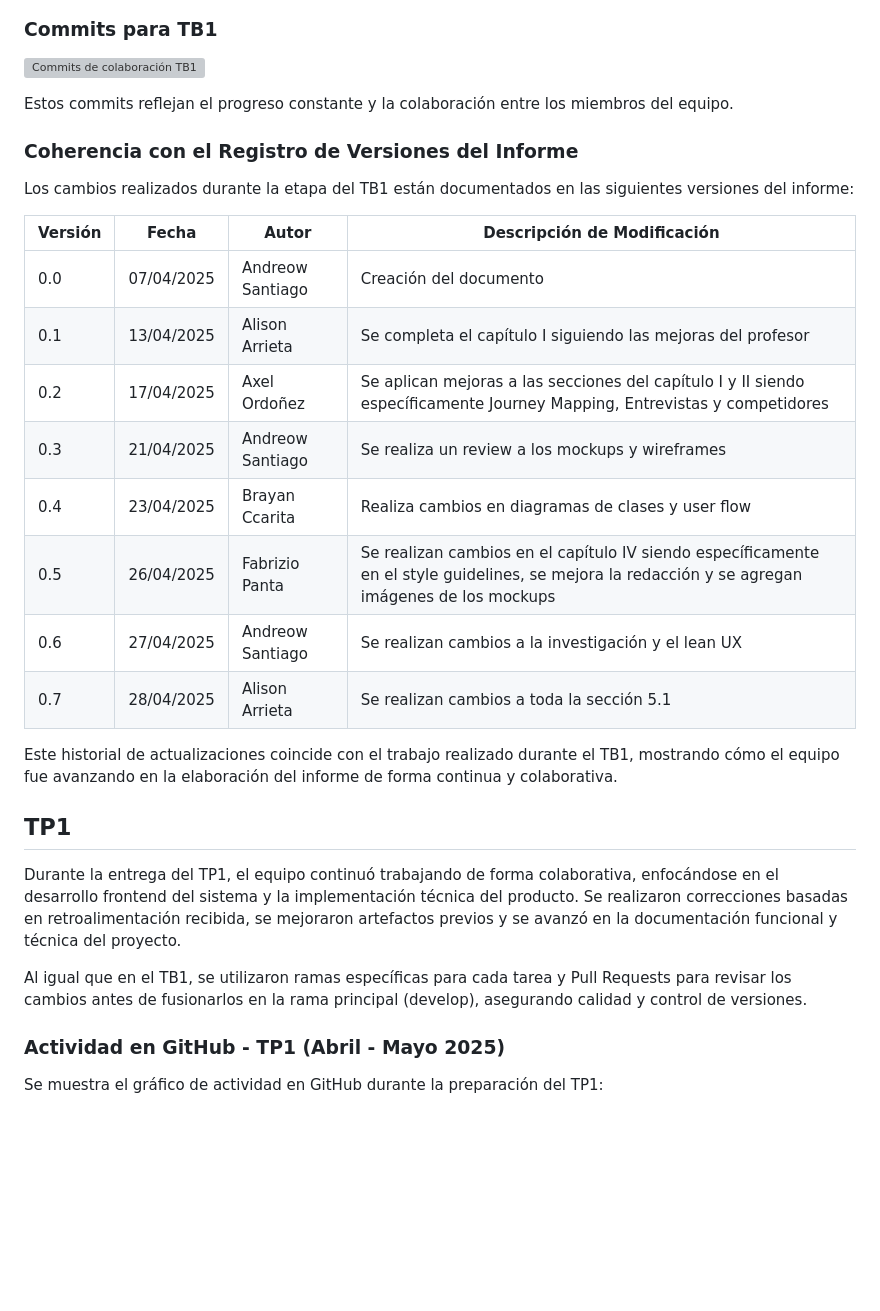
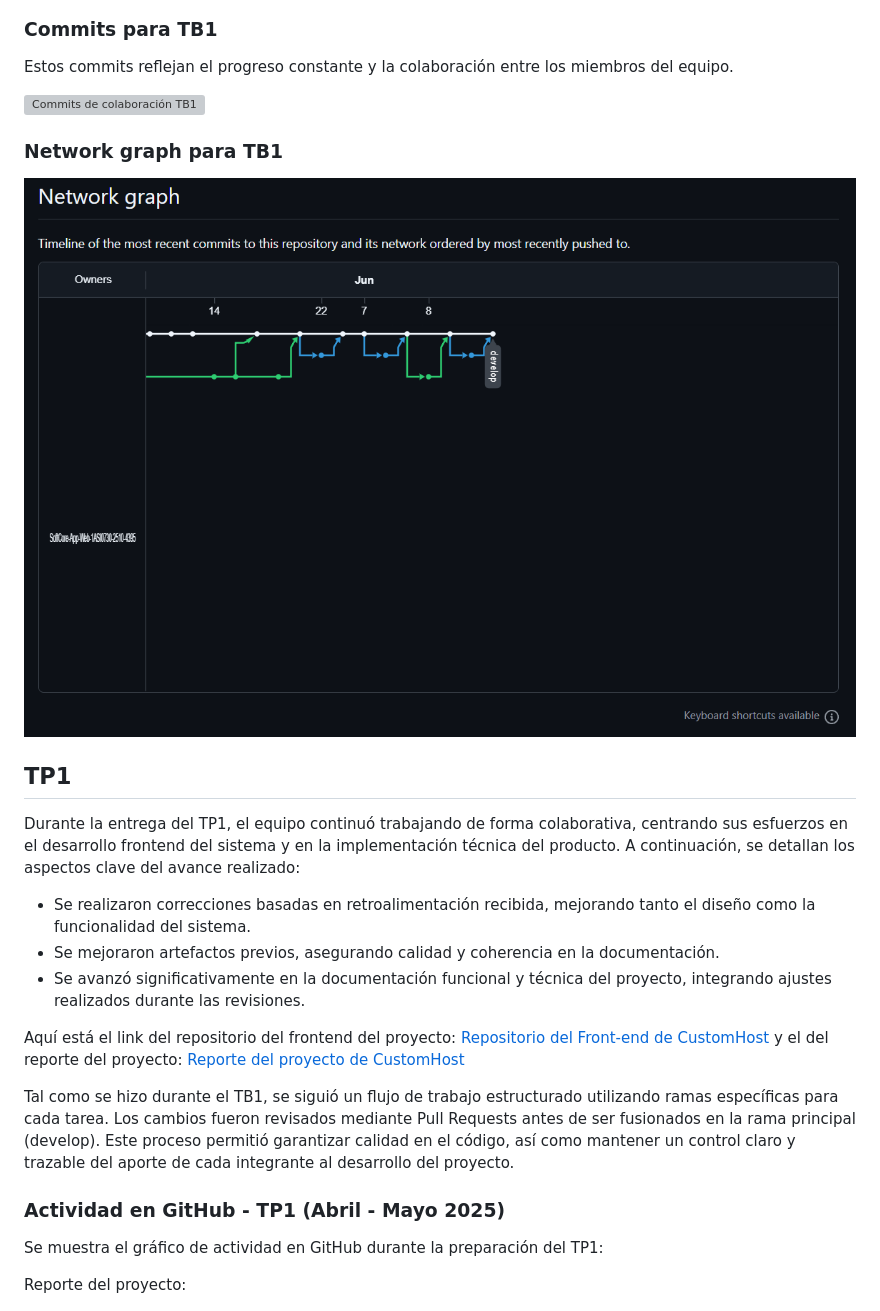
Before and after one commit to SoftCore-App-Web-1ASI0730-2510-4395/CustomHost, a Markdown page: README.md, the part around one of its changes. Rendered like a GitHub page; pictures changed too: Assets/img/cover/network-tb1.png (added); blank space fills up the shorter version; grey boxes are pictures that could not be loaded.

```diff
--- a/README.md
+++ b/README.md
@@ -110,40 +99,39 @@ Se muestra el gráfico de actividad en GitHub durante la preparación del TB1:
 ![Gráfico de colaboración TB1](Assets/img/cover/GH%20-%20TB1%20period.png)
 
 ### Commits para TB1
+Estos commits reflejan el progreso constante y la colaboración entre los miembros del equipo.
 
 ![Commits de colaboración TB1](Assets/img/cover/TB1%20commits.png)
 
-
-Estos commits reflejan el progreso constante y la colaboración entre los miembros del equipo.
-
-### Coherencia con el Registro de Versiones del Informe
-
-Los cambios realizados durante la etapa del TB1 están documentados en las siguientes versiones del informe:
-
-| Versión | Fecha      | Autor            | Descripción de Modificación                                                                                                                      |
-|---------|------------|------------------|--------------------------------------------------------------------------------------------------------------------------------------------------|
-| 0.0     | 07/04/2025 | Andreow Santiago | Creación del documento                                                                                                                           |
-| 0.1     | 13/04/2025 | Alison Arrieta   | Se completa el capítulo I siguiendo las mejoras del profesor                                                                                     |
-| 0.2     | 17/04/2025 | Axel Ordoñez     | Se aplican mejoras a las secciones del capítulo I y II siendo específicamente Journey Mapping, Entrevistas y competidores                        |
-| 0.3     | 21/04/2025 | Andreow Santiago | Se realiza un review a los mockups y wireframes                                                                                                  |
-| 0.4     | 23/04/2025 | Brayan Ccarita   | Realiza cambios en diagramas de clases y user flow                                                                                               |
-| 0.5     | 26/04/2025 | Fabrizio Panta   | Se realizan cambios en el capítulo IV siendo específicamente en el style guidelines, se mejora la redacción y se agregan imágenes de los mockups |
-| 0.6     | 27/04/2025 | Andreow Santiago | Se realizan cambios a la investigación y el lean UX                                                                                              |
-| 0.7     | 28/04/2025 | Alison Arrieta   | Se realizan cambios a toda la sección 5.1                                                                                                        |
-
-Este historial de actualizaciones coincide con el trabajo realizado durante el TB1, mostrando cómo el equipo fue avanzando en la elaboración del informe de forma continua y colaborativa.
+### Network graph para TB1
+
+![Network Graph](Assets/img/cover/network-tb1.png)
+
 
 ## TP1
-Durante la entrega del TP1, el equipo continuó trabajando de forma
-colaborativa, enfocándose en el desarrollo frontend del sistema y
-la implementación técnica del producto. Se realizaron correcciones
-basadas en retroalimentación recibida, se mejoraron artefactos
-previos y se avanzó en la documentación funcional y técnica del proyecto.
-
-Al igual que en el TB1, se utilizaron ramas específicas para cada tarea y Pull Requests para revisar los cambios antes de fusionarlos en la rama principal (develop), asegurando calidad y control de versiones.
+Durante la entrega del TP1, el equipo continuó trabajando de forma colaborativa, centrando sus esfuerzos en el desarrollo frontend del sistema y en la implementación técnica del producto. A continuación, se detallan los aspectos clave del avance realizado:
+
+- Se realizaron correcciones basadas en retroalimentación recibida, mejorando tanto el diseño como la funcionalidad del sistema.
+- Se mejoraron artefactos previos, asegurando calidad y coherencia en la documentación.
+- Se avanzó significativamente en la documentación funcional y técnica del proyecto, integrando ajustes realizados durante las revisiones.
+
+
+Aquí está el link del repositorio del frontend del proyecto:
+[Repositorio del Front-end de CustomHost](https://https://github.com/SoftCore-App-Web-1ASI0730-2510-4395/customhost-frontend)
+ y el del reporte del proyecto:
+[Reporte del proyecto de CustomHost](https://github.com/SoftCore-App-Web-1ASI0730-2510-4395/CustomHost)
+
+Tal como se hizo durante el TB1, se siguió un flujo de trabajo estructurado utilizando
+ramas específicas para cada tarea. Los cambios fueron revisados mediante Pull Requests
+antes de ser fusionados en la rama principal (develop). Este proceso permitió
+garantizar calidad en el código, así como mantener un control claro y
+trazable del aporte de cada integrante al desarrollo del proyecto.
+
 
 ### Actividad en GitHub - TP1 (Abril - Mayo 2025)
 Se muestra el gráfico de actividad en GitHub durante la preparación del TP1:
 
+Reporte del proyecto:
+
 ![Gráfico de colaboración TP1](Assets/img/cover/GH%20-%20TP1%20period.png)
 
```
Also changed, not shown: other parts of README.md (+36 -46 lines), Assets/img/cover/gh-frontend-tp1-commits.png (added), Assets/img/cover/gh-frontend-tp1-period.png (added), Assets/img/cover/network-tp1-frontend.png (added), Assets/img/cover/network-tp1.png (added).
